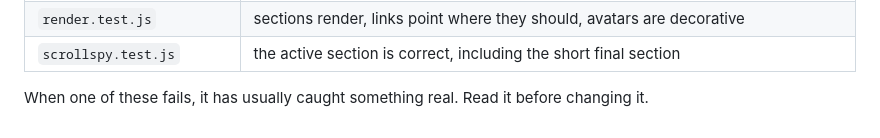
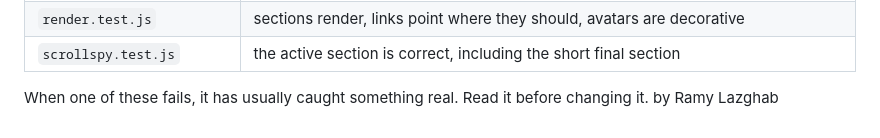
Before and after one commit to Rblaze23/RamyLazghab, a Markdown page: docs/ARCHITECTURE.md, the part around the change. Drawn GitHub-style.

Commit message:
updating

```diff
--- a/docs/ARCHITECTURE.md
+++ b/docs/ARCHITECTURE.md
@@ -197,3 +197,4 @@ unknown paths differently. It only proves itself after deploy.
 
 When one of these fails, it has usually caught something real. Read it before
 changing it.
+by Ramy Lazghab
```
